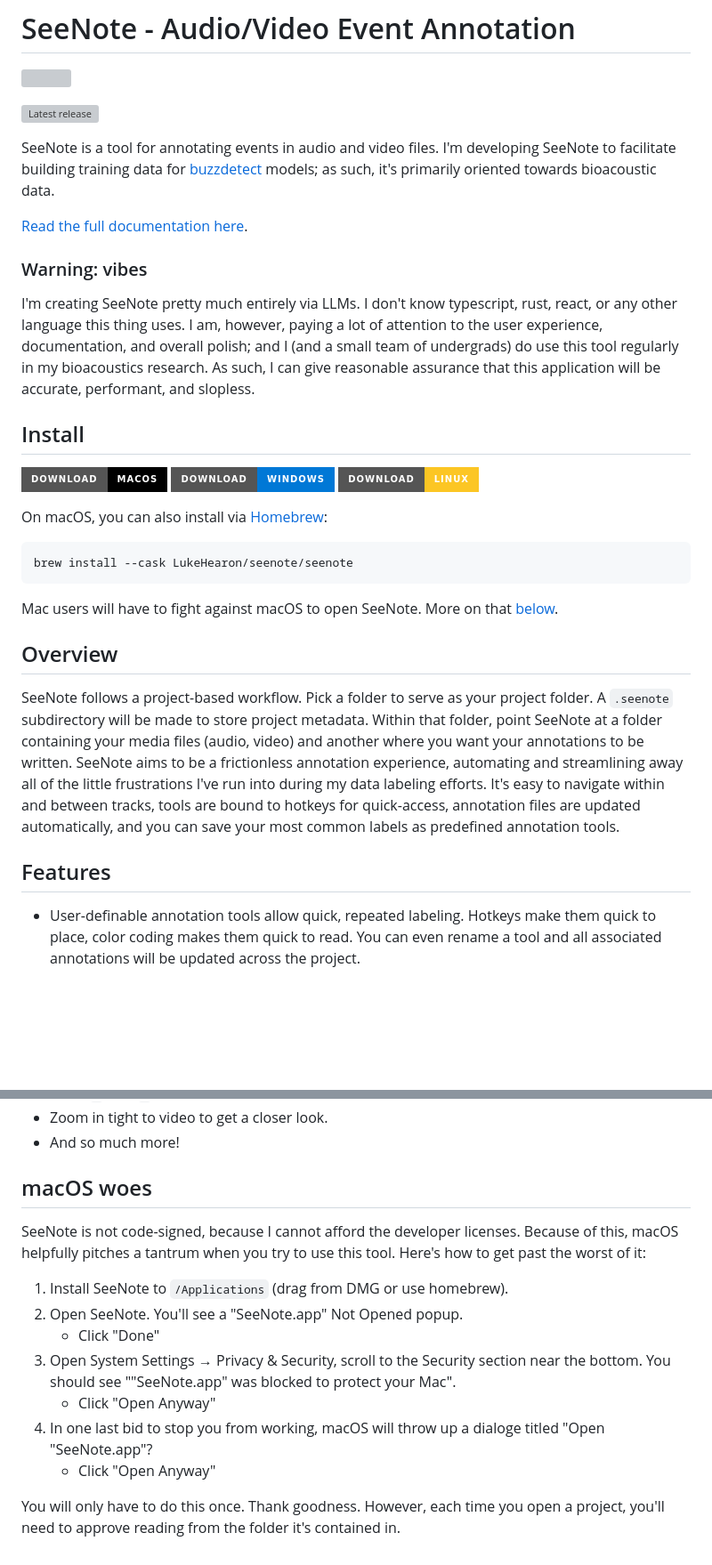
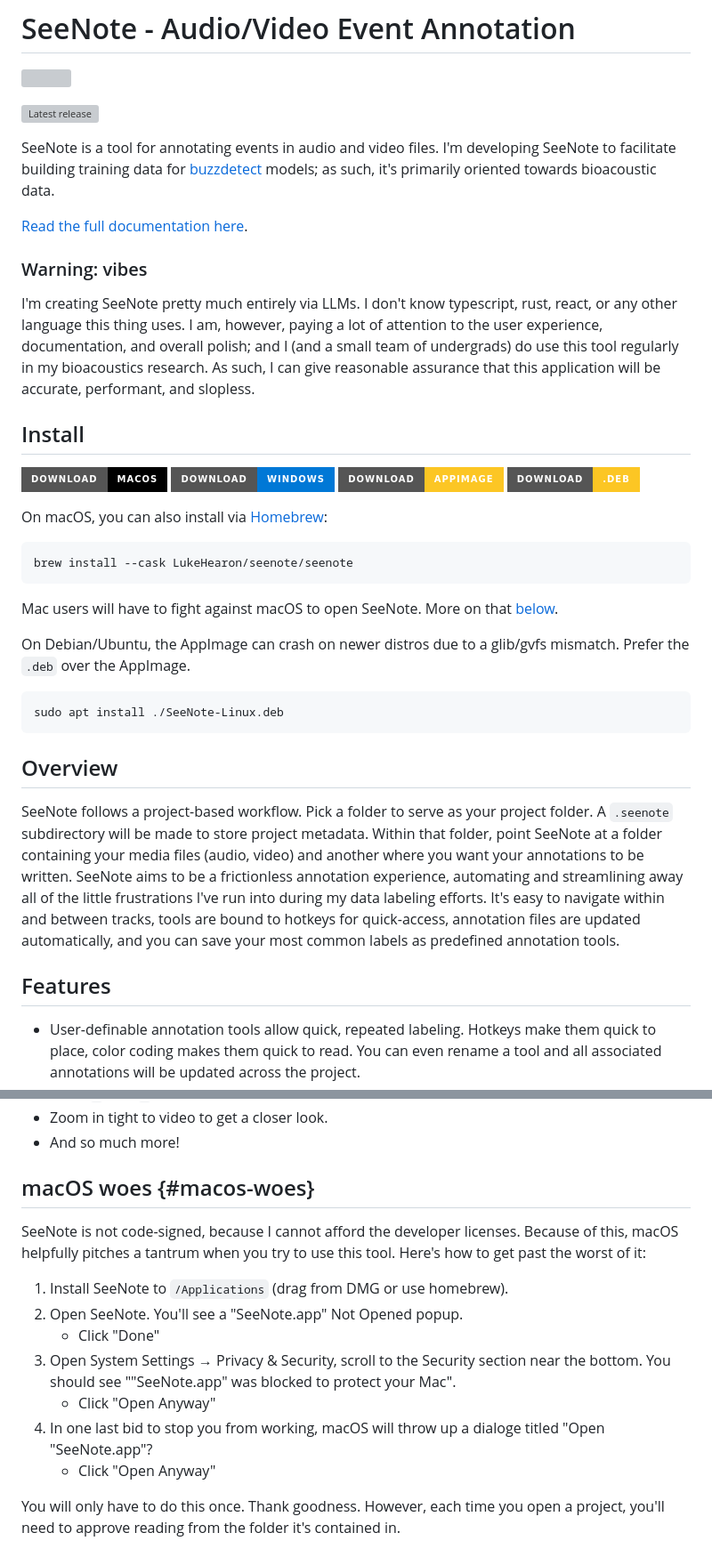
Before and after one commit to LukeHearon/SeeNote, a Markdown page: README.md, 2 parts joined by grey strips. Shown at 89% size. Rendered like a GitHub page; badges without logos; blank space fills up the shorter version; grey boxes are pictures that could not be loaded.

Commit message:
add deb badge + instructions

````diff
--- a/README.md
+++ b/README.md
@@ -4,37 +4,38 @@
 
 [![Latest release](https://img.shields.io/github/v/release/LukeHearon/SeeNote)](https://github.com/LukeHearon/SeeNote/releases/latest)
 
-SeeNote is a tool for annotating events in audio and video files.
-I'm developing SeeNote to facilitate building training data for [buzzdetect](https://github.com/OSU-Bee-Lab/buzzdetect) models;
-as such, it's primarily oriented towards bioacoustic data.
+SeeNote is a tool for annotating events in audio and video files. I'm developing SeeNote to facilitate building training data for [buzzdetect](https://github.com/OSU-Bee-Lab/buzzdetect) models; as such, it's primarily oriented towards bioacoustic data.
 
 [Read the full documentation here](https://lukehearon.github.io/SeeNote/).
 
 ### Warning: vibes
-I'm creating SeeNote pretty much entirely via LLMs. I don't know typescript, rust, react, or any other language this thing uses.
-I am, however, paying a lot of attention to the user experience, documentation, and overall polish; and I (and a small team of undergrads) do use this tool regularly in my bioacoustics research.
-As such, I can give reasonable assurance that this application will be accurate, performant, and slopless.
 
+I'm creating SeeNote pretty much entirely via LLMs. I don't know typescript, rust, react, or any other language this thing uses. I am, however, paying a lot of attention to the user experience, documentation, and overall polish; and I (and a small team of undergrads) do use this tool regularly in my bioacoustics research. As such, I can give reasonable assurance that this application will be accurate, performant, and slopless.
 
 ## Install
 
-[![Download for macOS](https://img.shields.io/badge/Download-macOS-000?style=for-the-badge&logo=apple&logoColor=white)](https://github.com/LukeHearon/SeeNote/releases/latest/download/SeeNote-macOS.dmg)
-[![Download for Windows](https://img.shields.io/badge/Download-Windows-0078D6?style=for-the-badge&logo=windows&logoColor=white)](https://github.com/LukeHearon/SeeNote/releases/latest/download/SeeNote-Windows.exe)
-[![Download for Linux](https://img.shields.io/badge/Download-Linux-FCC624?style=for-the-badge&logo=linux&logoColor=black)](https://github.com/LukeHearon/SeeNote/releases/latest/download/SeeNote-Linux.AppImage)
+[![Download for macOS](https://img.shields.io/badge/Download-macOS-000?style=for-the-badge&logo=apple&logoColor=white)](https://github.com/LukeHearon/SeeNote/releases/latest/download/SeeNote-macOS.dmg) [![Download for Windows](https://img.shields.io/badge/Download-Windows-0078D6?style=for-the-badge&logo=windows&logoColor=white)](https://github.com/LukeHearon/SeeNote/releases/latest/download/SeeNote-Windows.exe) [![Download for Linux (AppImage)](https://img.shields.io/badge/Download-AppImage-FCC624?style=for-the-badge&logo=linux&logoColor=black)](https://github.com/LukeHearon/SeeNote/releases/latest/download/SeeNote-Linux.AppImage) [![Download for Linux (.deb)](https://img.shields.io/badge/Download-.deb-FCC624?style=for-the-badge&logo=linux&logoColor=black)](https://github.com/LukeHearon/SeeNote/releases/latest/download/SeeNote-Linux.deb)
 
 On macOS, you can also install via [Homebrew](https://brew.sh/):
 
-```sh
+``` sh
 brew install --cask LukeHearon/seenote/seenote
 ```
 
 Mac users will have to fight against macOS to open SeeNote. More on that [below](#macos-woes).
+
+On Debian/Ubuntu, the AppImage can crash on newer distros due to a glib/gvfs mismatch. Prefer the `.deb` over the AppImage.
+
+``` sh
+sudo apt install ./SeeNote-Linux.deb
+```
 
 ## Overview
 
 SeeNote follows a project-based workflow. Pick a folder to serve as your project folder. A `.seenote` subdirectory will be made to store project metadata. Within that folder, point SeeNote at a folder containing your media files (audio, video) and another where you want your annotations to be written. SeeNote aims to be a frictionless annotation experience, automating and streamlining away all of the little frustrations I've run into during my data labeling efforts. It's easy to navigate within and between tracks, tools are bound to hotkeys for quick-access, annotation files are updated automatically, and you can save your most common labels as predefined annotation tools.
 
 ## Features
+
 - User-definable annotation tools allow quick, repeated labeling. Hotkeys make them quick to place, color coding makes them quick to read. You can even rename a tool and all associated annotations will be updated across the project.
 - The "Custom" annotation tool allows you to label one-off events
 - Click on a label or select a region to play back only that selection, letting you fine-tune annotation boundaries. Text entry allows you to edit the selected region or annotation to exact-second extents.
@@ -44,19 +45,16 @@ SeeNote follows a project-based workflow. Pick a folder to serve as your project
 - Zoom in tight to video to get a closer look.
 - And so much more!
 
-## macOS woes
+## macOS woes {#macos-woes}
 
-SeeNote is not code-signed, because I cannot afford the developer licenses.
-Because of this, macOS helpfully pitches a tantrum when you try to use this tool.
-Here's how to get past the worst of it:
+SeeNote is not code-signed, because I cannot afford the developer licenses. Because of this, macOS helpfully pitches a tantrum when you try to use this tool. Here's how to get past the worst of it:
 
-1. Install SeeNote to `/Applications` (drag from DMG or use homebrew).
-2. Open SeeNote. You'll see a "SeeNote.app" Not Opened popup.
+1.  Install SeeNote to `/Applications` (drag from DMG or use homebrew).
+2.  Open SeeNote. You'll see a "SeeNote.app" Not Opened popup.
     - Click "Done"
-3. Open System Settings → Privacy & Security, scroll to the Security section near the bottom. You should see ""SeeNote.app" was blocked to protect your Mac".
+3.  Open System Settings → Privacy & Security, scroll to the Security section near the bottom. You should see ""SeeNote.app" was blocked to protect your Mac".
     - Click "Open Anyway"
-4. In one last bid to stop you from working, macOS will throw up a dialoge titled "Open "SeeNote.app"?
+4.  In one last bid to stop you from working, macOS will throw up a dialoge titled "Open "SeeNote.app"?
     - Click "Open Anyway"
 
-You will only have to do this once. Thank goodness.
-However, each time you open a project, you'll need to approve reading from the folder it's contained in.
+You will only have to do this once. Thank goodness. However, each time you open a project, you'll need to approve reading from the folder it's contained in.
````
